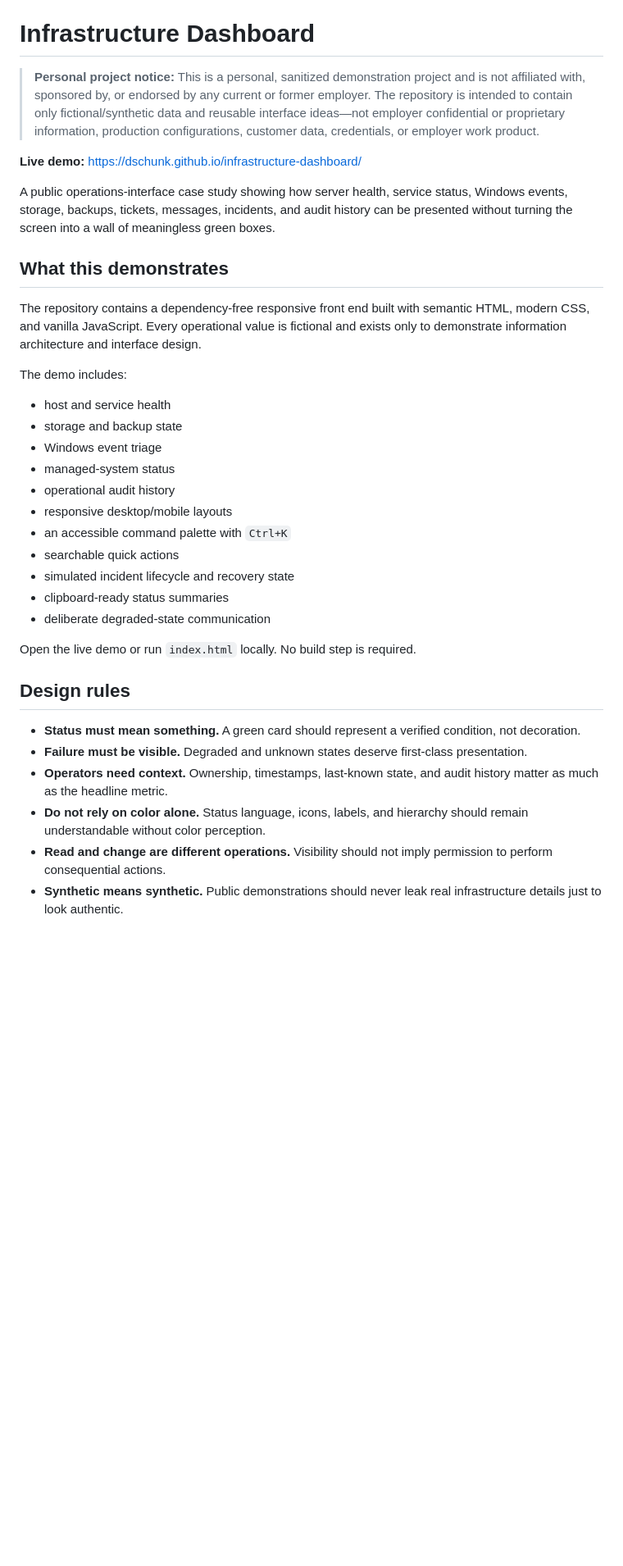
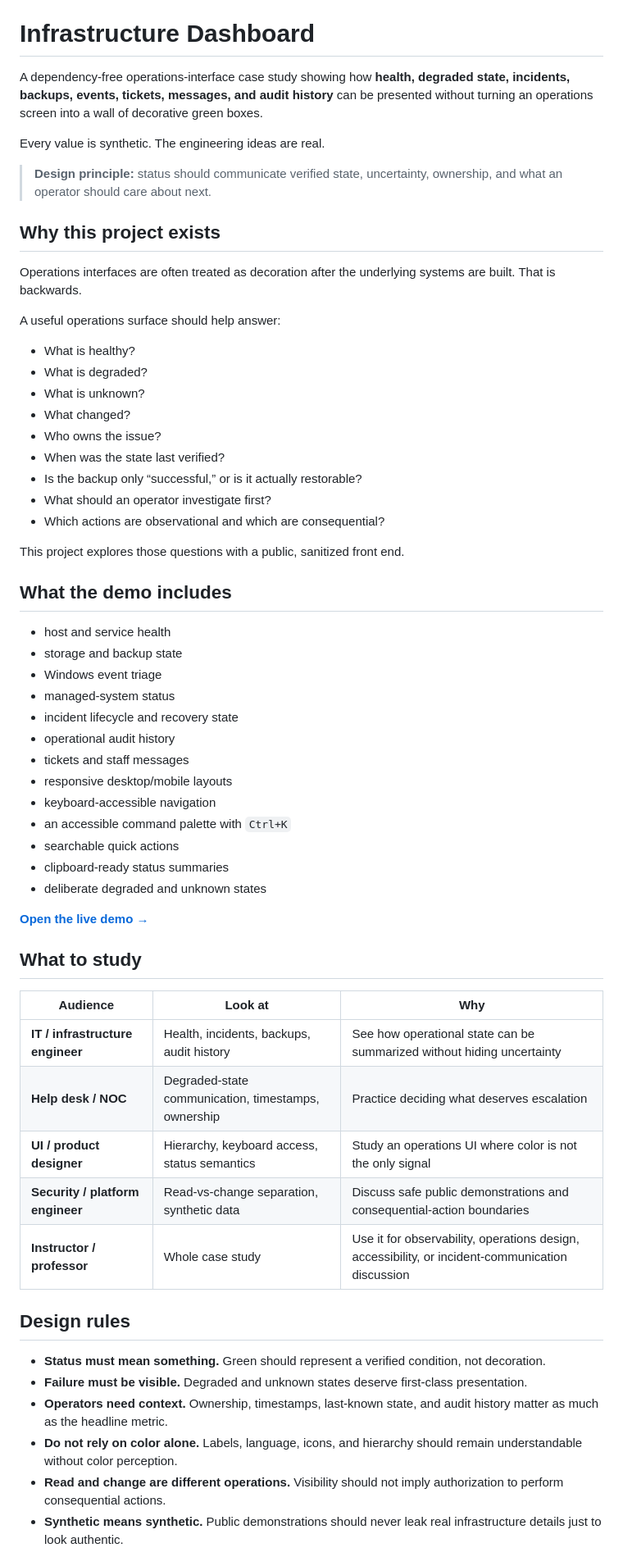
Before and after one commit to dschunk/infrastructure-dashboard, a Markdown page: README.md, the part around one of its changes. Shown at 82% size. Drawn GitHub-style; blank space fills up the shorter version.

Commit message:
Polish Infrastructure Dashboard landing page

```diff
--- a/README.md
+++ b/README.md
@@ -1,37 +11,63 @@
 # Infrastructure Dashboard
 
-> **Personal project notice:** This is a personal, sanitized demonstration project and is not affiliated with, sponsored by, or endorsed by any current or former employer. The repository is intended to contain only fictional/synthetic data and reusable interface ideas—not employer confidential or proprietary information, production configurations, customer data, credentials, or employer work product.
+A dependency-free operations-interface case study showing how **health, degraded state, incidents, backups, events, tickets, messages, and audit history** can be presented without turning an operations screen into a wall of decorative green boxes.
 
-**Live demo:** https://dschunk.github.io/infrastructure-dashboard/
+Every value is synthetic. The engineering ideas are real.
 
-A public operations-interface case study showing how server health, service status, Windows events, storage, backups, tickets, messages, incidents, and audit history can be presented without turning the screen into a wall of meaningless green boxes.
+> **Design principle:** status should communicate verified state, uncertainty, ownership, and what an operator should care about next.
 
-## What this demonstrates
+## Why this project exists
 
-The repository contains a dependency-free responsive front end built with semantic HTML, modern CSS, and vanilla JavaScript. Every operational value is fictional and exists only to demonstrate information architecture and interface design.
+Operations interfaces are often treated as decoration after the underlying systems are built. That is backwards.
 
-The demo includes:
+A useful operations surface should help answer:
+
+- What is healthy?
+- What is degraded?
+- What is unknown?
+- What changed?
+- Who owns the issue?
+- When was the state last verified?
+- Is the backup only “successful,” or is it actually restorable?
+- What should an operator investigate first?
+- Which actions are observational and which are consequential?
+
+This project explores those questions with a public, sanitized front end.
+
+## What the demo includes
 
 - host and service health
 - storage and backup state
 - Windows event triage
 - managed-system status
+- incident lifecycle and recovery state
 - operational audit history
+- tickets and staff messages
 - responsive desktop/mobile layouts
+- keyboard-accessible navigation
 - an accessible command palette with `Ctrl+K`
 - searchable quick actions
-- simulated incident lifecycle and recovery state
 - clipboard-ready status summaries
-- deliberate degraded-state communication
+- deliberate degraded and unknown states
 
-Open the live demo or run `index.html` locally. No build step is required.
+**[Open the live demo →](https://dschunk.github.io/infrastructure-dashboard/)**
+
+## What to study
+
+| Audience | Look at | Why |
+|---|---|---|
+| **IT / infrastructure engineer** | Health, incidents, backups, audit history | See how operational state can be summarized without hiding uncertainty |
+| **Help desk / NOC** | Degraded-state communication, timestamps, ownership | Practice deciding what deserves escalation |
+| **UI / product designer** | Hierarchy, keyboard access, status semantics | Study an operations UI where color is not the only signal |
+| **Security / platform engineer** | Read-vs-change separation, synthetic data | Discuss safe public demonstrations and consequential-action boundaries |
+| **Instructor / professor** | Whole case study | Use it for observability, operations design, accessibility, or incident-communication discussion |
 
 ## Design rules
 
-- **Status must mean something.** A green card should represent a verified condition, not decoration.
+- **Status must mean something.** Green should represent a verified condition, not decoration.
 - **Failure must be visible.** Degraded and unknown states deserve first-class presentation.
 - **Operators need context.** Ownership, timestamps, last-known state, and audit history matter as much as the headline metric.
-- **Do not rely on color alone.** Status language, icons, labels, and hierarchy should remain understandable without color perception.
-- **Read and change are different operations.** Visibility should not imply permission to perform consequential actions.
+- **Do not rely on color alone.** Labels, language, icons, and hierarchy should remain understandable without color perception.
+- **Read and change are different operations.** Visibility should not imply authorization to perform consequential actions.
 - **Synthetic means synthetic.** Public demonstrations should never leak real infrastructure details just to look authentic.
 
```
Also changed, not shown: other parts of README.md (+46 -15 lines).
